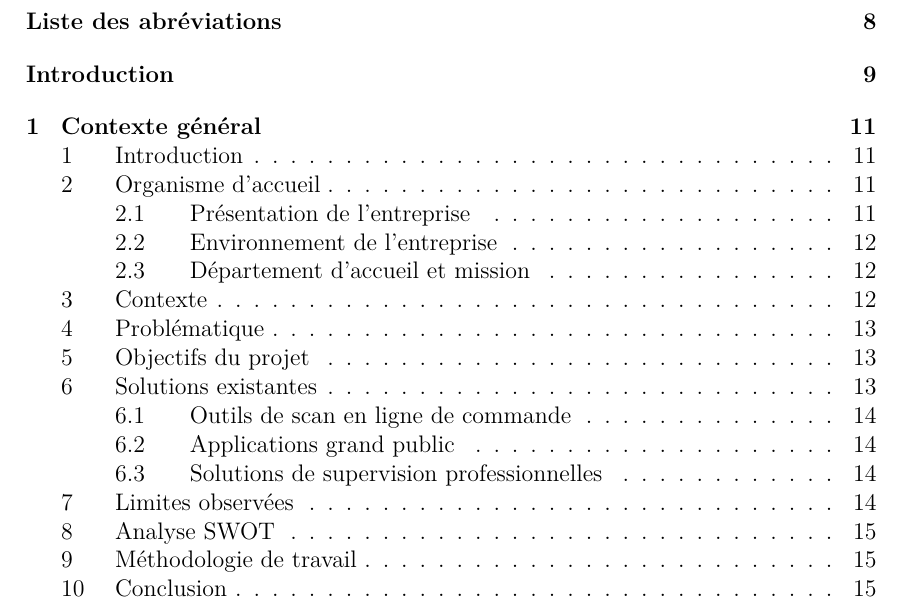
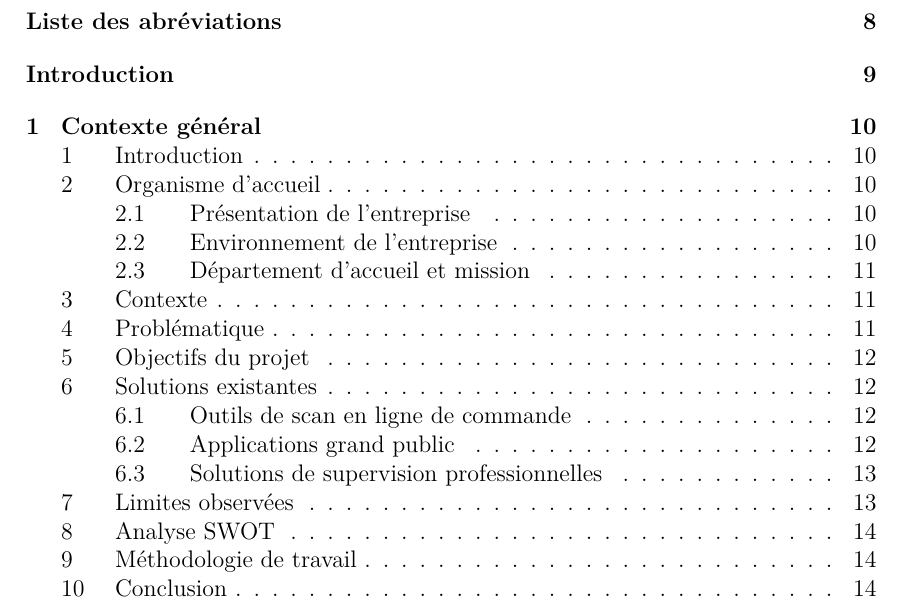
Before and after one commit to Ramiu88/NetSentry, a LaTeX document (rapport/main.tex, which reads rapport/rapportCS.cls): part of page 6 of 39 before the commit and part of page 6 of 36 after it, cut so that both start at the same text. Compiled offline with pdfLaTeX.

Commit message:
Fix the two remaining orphan-page cases at the root: bottom margin was 5cm
rapportCS.cls set bottom=5cm while every other margin was 3cm, wasting
~2cm of usable height on every page. That's what stranded the
Introduction's last chapter description and Chapitre 1's conclusion
alone on otherwise-blank pages, no matter how much the wording was
trimmed. Set bottom=3cm to match; both paragraphs now sit fully on
their originating page with a normal margin, and the fix helps
throughout the document (39 -> 36 pages). Removed the now-unnecessary
\enlargethispage workarounds from the earlier per-instance fix.

Co-Authored-By: Claude Sonnet 5 <noreply@anthropic.com>
Claude-Session: https://claude.ai/code/session_01RbfbH8EUFR2HKFgJ2TtY6B

```diff
--- a/rapport/rapportCS.cls
+++ b/rapport/rapportCS.cls
@@ -55,7 +55,7 @@
 \RequirePackage[hidelinks]{hyperref}
 % Active les hyperliens sans les encadrer de couleur (liens discrets)
 
-\RequirePackage[left=3cm,right=3cm,top=3cm,bottom=5cm,headheight=15mm]{geometry}
+\RequirePackage[left=3cm,right=3cm,top=3cm,bottom=3cm,headheight=15mm]{geometry}
 % Définit les marges du document
 
 
```
Also changed, not shown: rapport/contenu/chapitre1.tex (+0 -1 lines), rapport/contenu/introductionGenerale.tex (+0 -1 lines), rapport/main.pdf.
